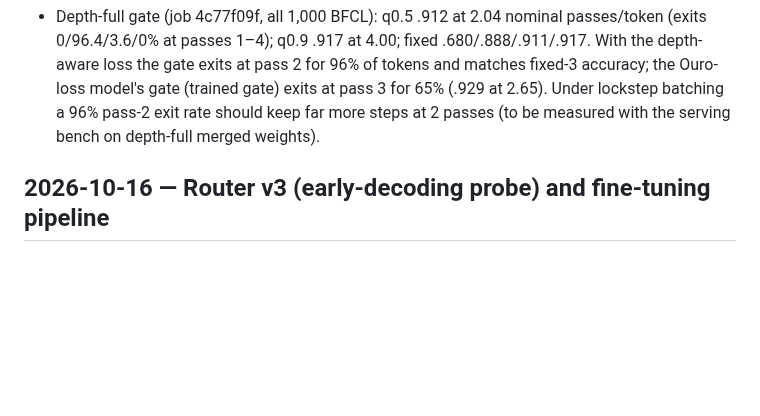
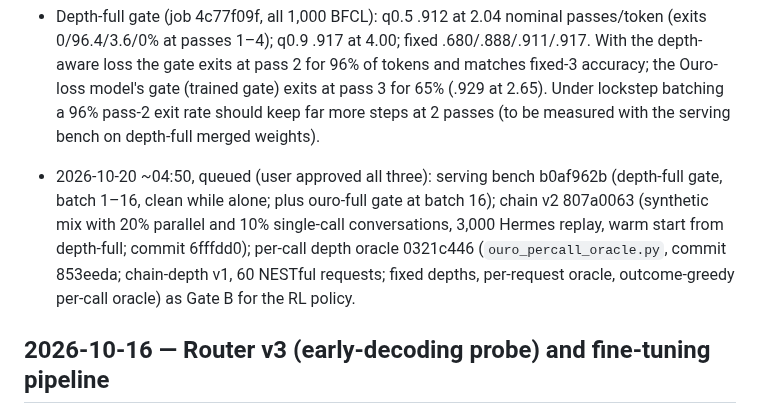
Before and after one commit to jwizenf2/dynamic-transformers, a Markdown page: docs/project/progress.md, the part around the change. Drawn GitHub-style; blank space fills up the shorter version.

Commit message:
progress: serving bench, chain v2 and per-call oracle queued

```diff
--- a/docs/project/progress.md
+++ b/docs/project/progress.md
@@ -182,6 +182,12 @@
   gate (trained gate) exits at pass 3 for 65% (.929 at 2.65). Under lockstep batching a 96% pass-2
   exit rate should keep far more steps at 2 passes (to be measured with the serving bench on
   depth-full merged weights).
+- 2026-10-20 ~04:50, queued (user approved all three): serving bench b0af962b (depth-full gate,
+  batch 1–16, clean while alone; plus ouro-full gate at batch 16); chain v2 807a0063 (synthetic mix
+  with 20% parallel and 10% single-call conversations, 3,000 Hermes replay, warm start from
+  depth-full; commit 6fffdd0); per-call depth oracle 0321c446 (`ouro_percall_oracle.py`, commit
+  853eeda; chain-depth v1, 60 NESTful requests; fixed depths, per-request oracle, outcome-greedy
+  per-call oracle) as Gate B for the RL policy.
 
 ## 2026-10-16 — Router v3 (early-decoding probe) and fine-tuning pipeline
 
```
